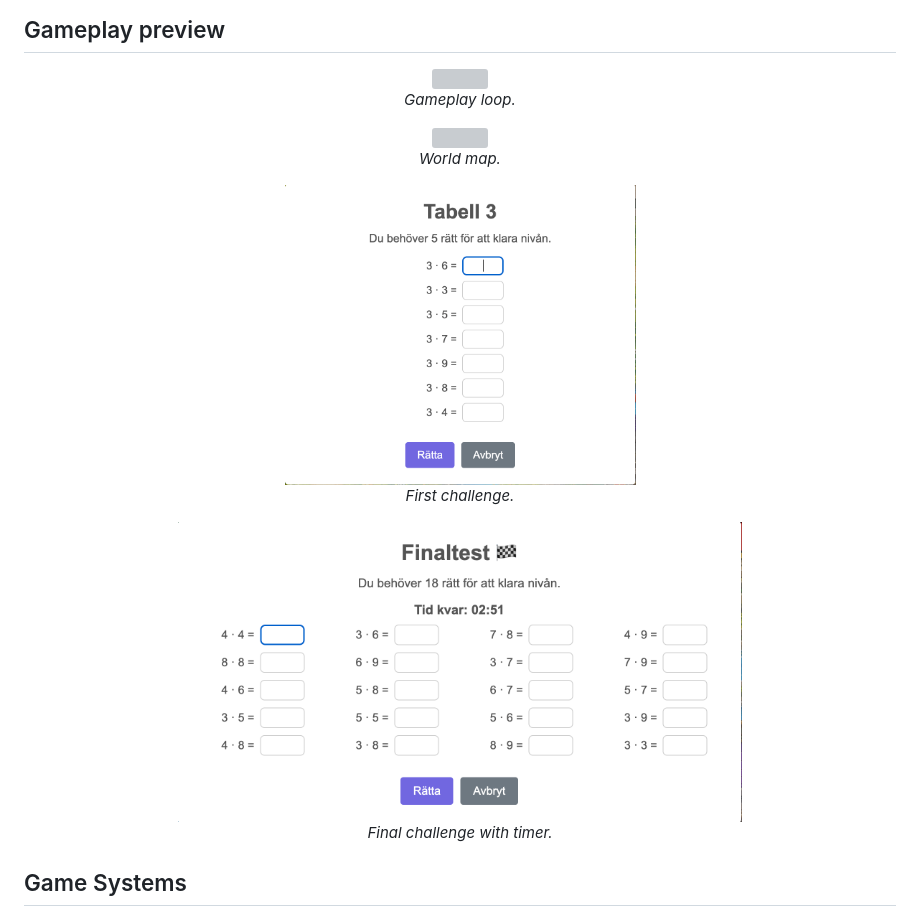
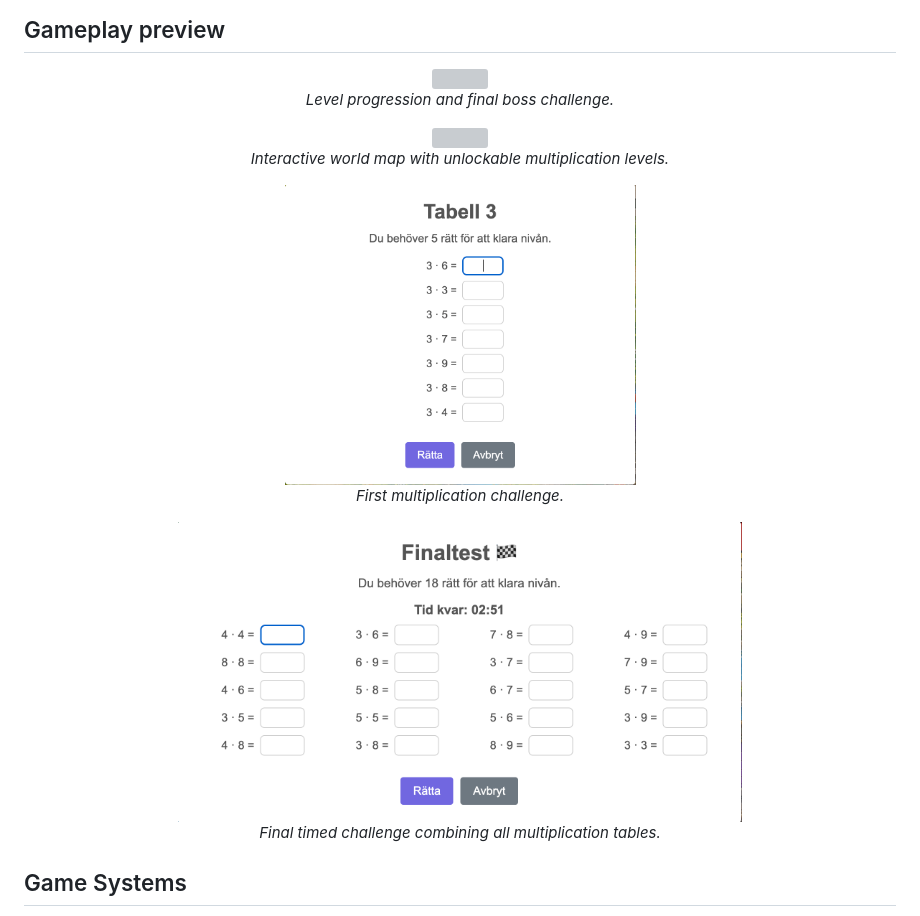
Before and after one commit to rjstenberg/maths_game, a Markdown page: README.md, the part around the change. GitHub-like rendering; grey boxes are pictures that could not be loaded.

```diff
--- a/README.md
+++ b/README.md
@@ -18,25 +18,25 @@ Currently optimized for desktop/laptop browsers.
 <p align="center">
   <img src="assets/mathsgame.gif" width="600"/>
   <br>
-  <em>Gameplay loop.</em>
+  <em>Level progression and final boss challenge.</em>
 </p>
 
 <p align="center">
   <img src="assets/map-example.png" width="600"/>
   <br>
-  <em>World map.</em>
+  <em>Interactive world map with unlockable multiplication levels.</em>
 </p>
 
 <p align="center">
   <img src="assets/first-challenge.png" height="300"/>
   <br>
-  <em>First challenge.</em>
+  <em>First multiplication challenge.</em>
 </p>
 
 <p align="center">
   <img src="assets/final-challenge.png" height="300"/>
   <br>
-  <em>Final challenge with timer.</em>
+  <em>Final timed challenge combining all multiplication tables.</em>
 </p>
 
 ## Game Systems
```
